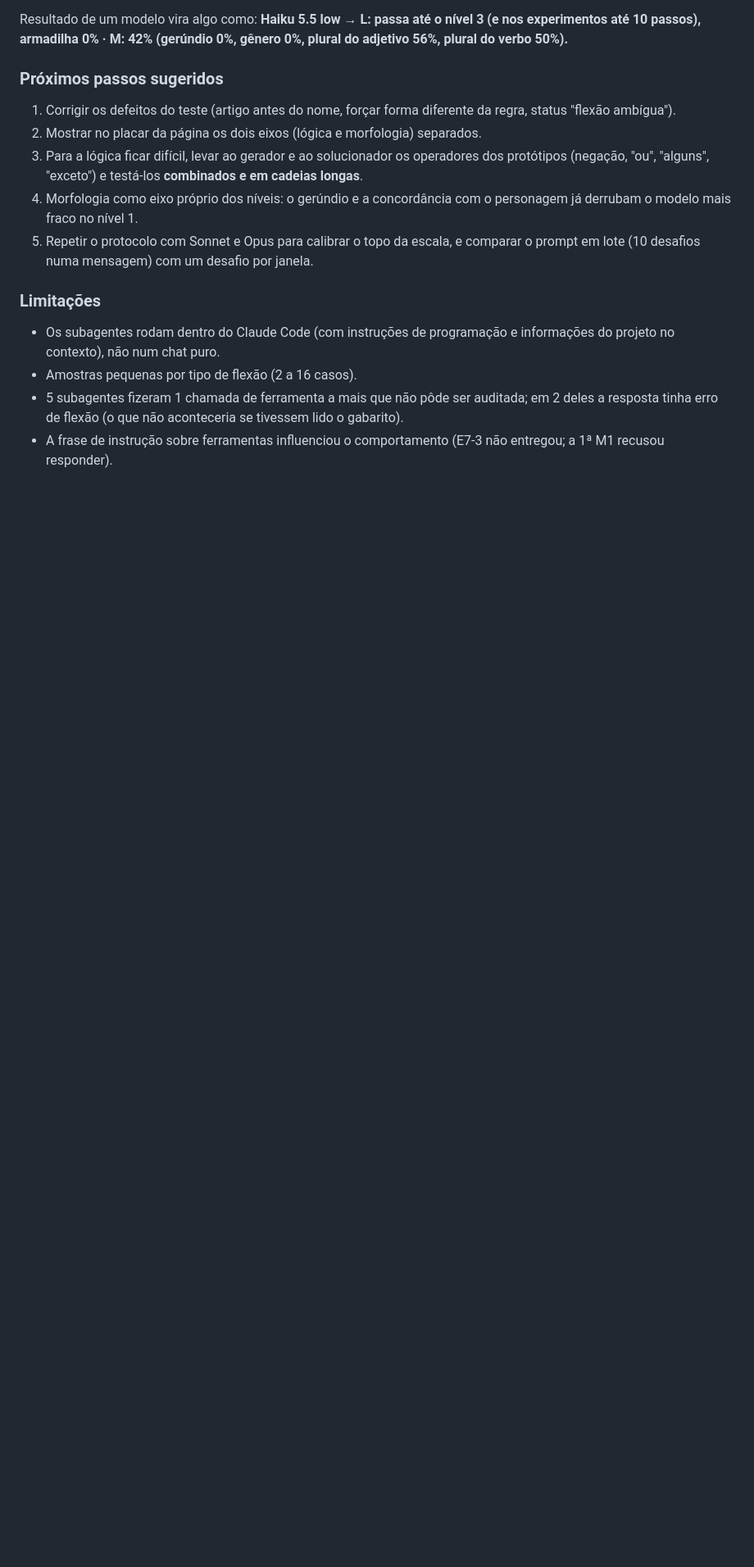
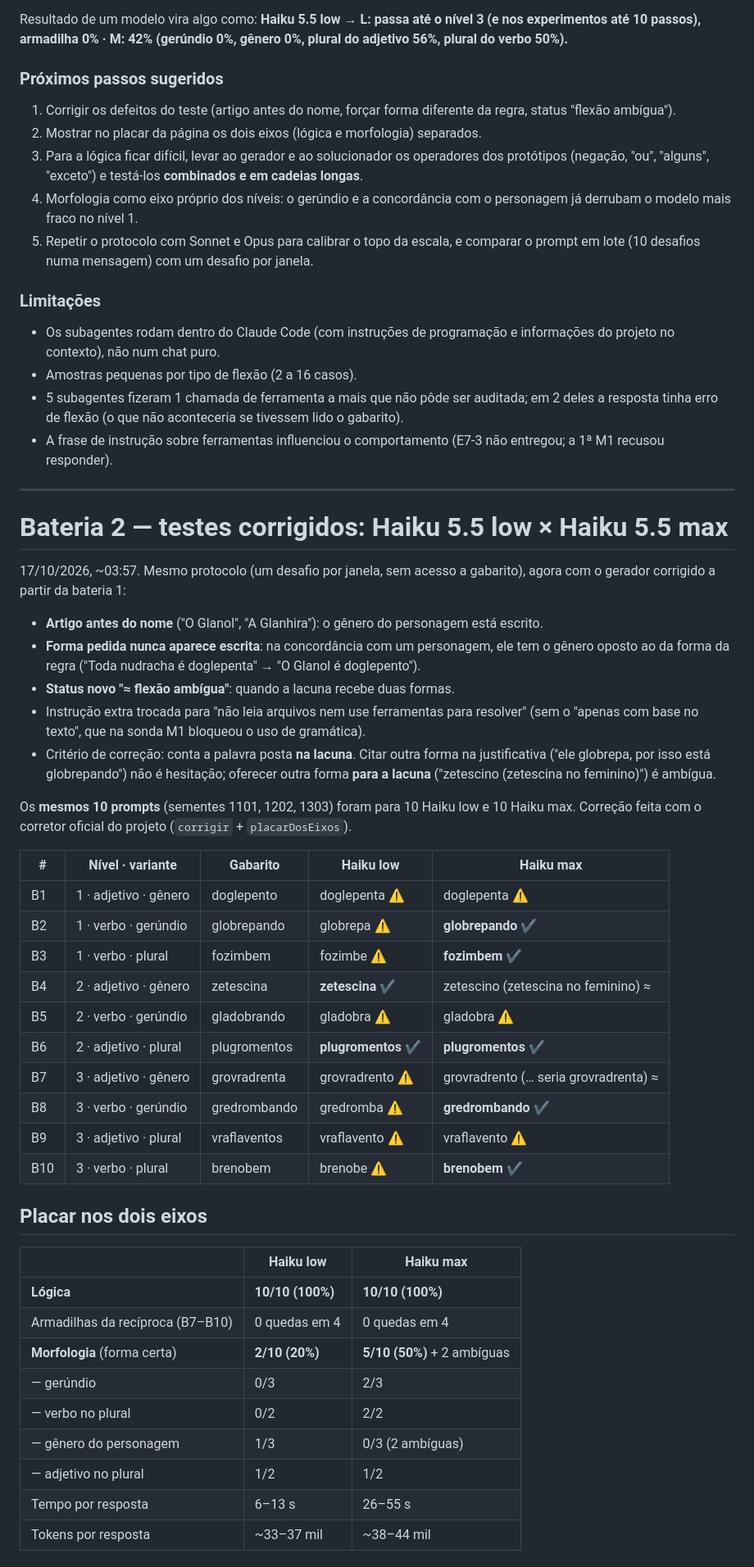
Before and after one commit to inteligenciamilgrau/logigen, a Markdown page: testes/haiku-5.5.md, the part around one of its changes. Shown at 82% size. Drawn GitHub-style; blank space fills up the shorter version.

```diff
--- a/testes/haiku-5.5-low.md
+++ b/testes/haiku-5.5.md
@@ -251,3 +254,51 @@ M: 42% (gerúndio 0%, gênero 0%, plural do adjetivo 56%, plural do verbo 50%).*
   resposta tinha erro de flexão (o que não aconteceria se tivessem lido o gabarito).
 - A frase de instrução sobre ferramentas influenciou o comportamento (E7-3 não entregou; a
   1ª M1 recusou responder).
+
+---
+
+# Bateria 2 — testes corrigidos: Haiku 5.5 low × Haiku 5.5 max
+
+17/10/2026, ~03:57. Mesmo protocolo (um desafio por janela, sem acesso a gabarito), agora com
+o gerador corrigido a partir da bateria 1:
+
+- **Artigo antes do nome** ("O Glanol", "A Glanhira"): o gênero do personagem está escrito.
+- **Forma pedida nunca aparece escrita**: na concordância com um personagem, ele tem o gênero
+  oposto ao da forma da regra ("Toda nudracha é doglepenta" → "O Glanol é doglepento").
+- **Status novo "≈ flexão ambígua"**: quando a lacuna recebe duas formas.
+- Instrução extra trocada para "não leia arquivos nem use ferramentas para resolver" (sem o
+  "apenas com base no texto", que na sonda M1 bloqueou o uso de gramática).
+- Critério de correção: conta a palavra posta **na lacuna**. Citar outra forma na justificativa
+  ("ele globrepa, por isso está globrepando") não é hesitação; oferecer outra forma **para a
+  lacuna** ("zetescino (zetescina no feminino)") é ambígua.
+
+Os **mesmos 10 prompts** (sementes 1101, 1202, 1303) foram para 10 Haiku low e 10 Haiku max.
+Correção feita com o corretor oficial do projeto (`corrigir` + `placarDosEixos`).
+
+| # | Nível · variante | Gabarito | Haiku **low** | Haiku **max** |
+|---|---|---|---|---|
+| B1 | 1 · adjetivo · gênero | doglepento | doglepenta ⚠ | doglepenta ⚠ |
+| B2 | 1 · verbo · gerúndio | globrepando | globrepa ⚠ | **globrepando ✔** |
+| B3 | 1 · verbo · plural | fozimbem | fozimbe ⚠ | **fozimbem ✔** |
+| B4 | 2 · adjetivo · gênero | zetescina | **zetescina ✔** | zetescino (zetescina no feminino) ≈ |
+| B5 | 2 · verbo · gerúndio | gladobrando | gladobra ⚠ | gladobra ⚠ |
+| B6 | 2 · adjetivo · plural | plugromentos | **plugromentos ✔** | **plugromentos ✔** |
+| B7 | 3 · adjetivo · gênero | grovradrenta | grovradrento ⚠ | grovradrento (… seria grovradrenta) ≈ |
+| B8 | 3 · verbo · gerúndio | gredrombando | gredromba ⚠ | **gredrombando ✔** |
+| B9 | 3 · adjetivo · plural | vraflaventos | vraflavento ⚠ | vraflavento ⚠ |
+| B10 | 3 · verbo · plural | brenobem | brenobe ⚠ | **brenobem ✔** |
+
+## Placar nos dois eixos
+
+| | Haiku low | Haiku max |
+|---|---|---|
+| **Lógica** | **10/10 (100%)** | **10/10 (100%)** |
+| Armadilhas da recíproca (B7–B10) | 0 quedas em 4 | 0 quedas em 4 |
+| **Morfologia** (forma certa) | **2/10 (20%)** | **5/10 (50%)** + 2 ambíguas |
+| — gerúndio | 0/3 | 2/3 |
+| — verbo no plural | 0/2 | 2/2 |
+| — gênero do personagem | 1/3 | 0/3 (2 ambíguas) |
+| — adjetivo no plural | 1/2 | 1/2 |
+| Tempo por resposta | 6–13 s | 26–55 s |
+| Tokens por resposta | ~33–37 mil | ~38–44 mil |
+
```
Also changed, not shown: other parts of testes/haiku-5.5.md (+36 -3 lines).
